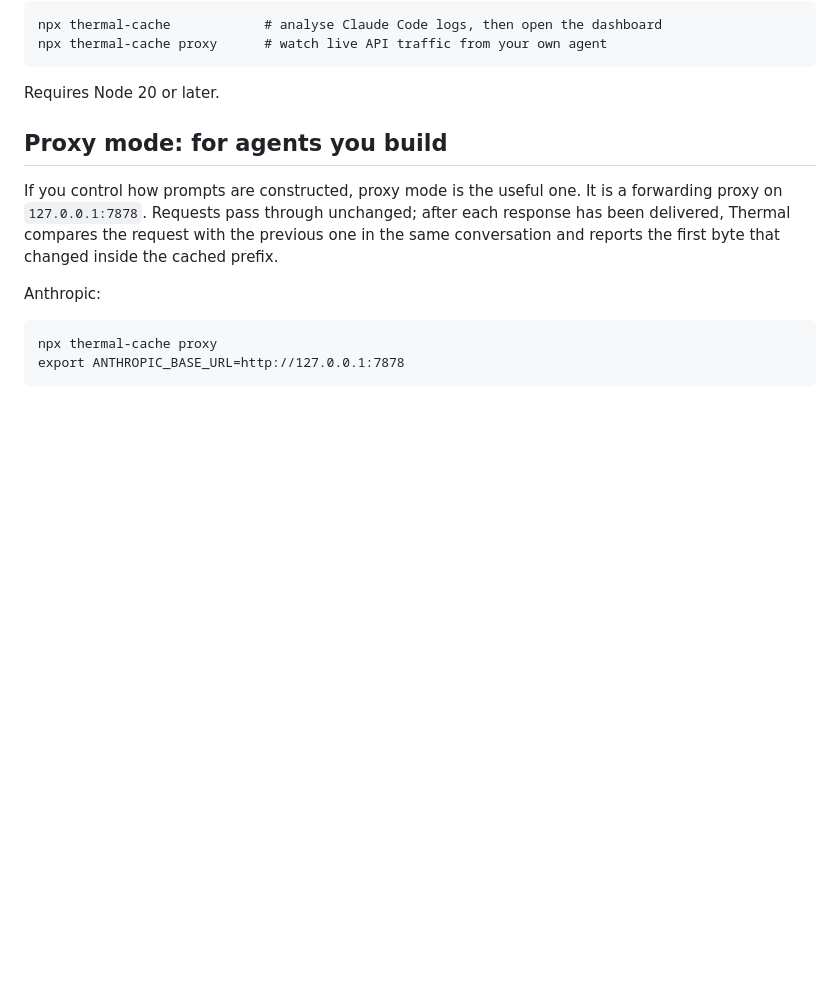
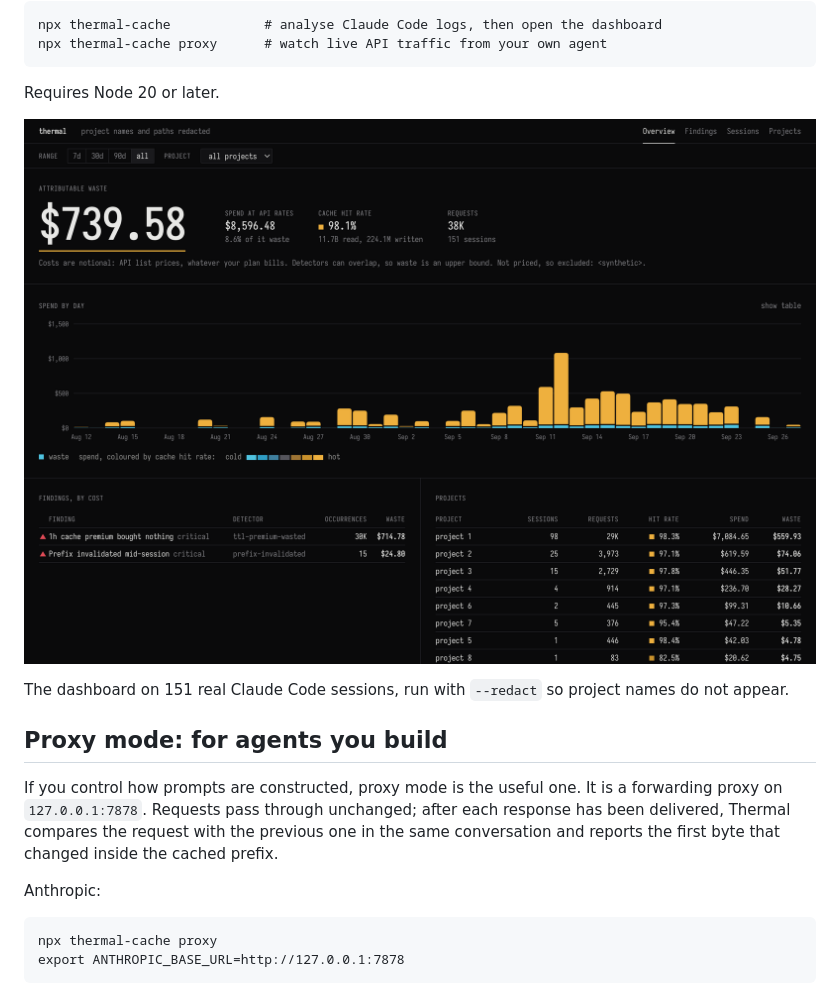
Before and after one commit to ujjwal502/thermal, a Markdown page: README.md, the part around the change printed below. GitHub-like rendering; pictures changed too: docs/dashboard.png (added); blank space fills up the shorter version.

````diff
--- a/README.md
+++ b/README.md
@@ -17,6 +17,11 @@ npx thermal-cache proxy      # watch live API traffic from your own agent
 ```
 
 Requires Node 20 or later.
+
+![Thermal dashboard: attributable waste, spend by day coloured by cache hit rate, findings ranked by cost, and projects](docs/dashboard.png)
+
+The dashboard on 151 real Claude Code sessions, run with `--redact` so project
+names do not appear.
 
 ## Proxy mode: for agents you build
 
````
Also changed, not shown: other parts of README.md (+10 -9 lines), docs/live-view.png (added), docs/session.png (added).
